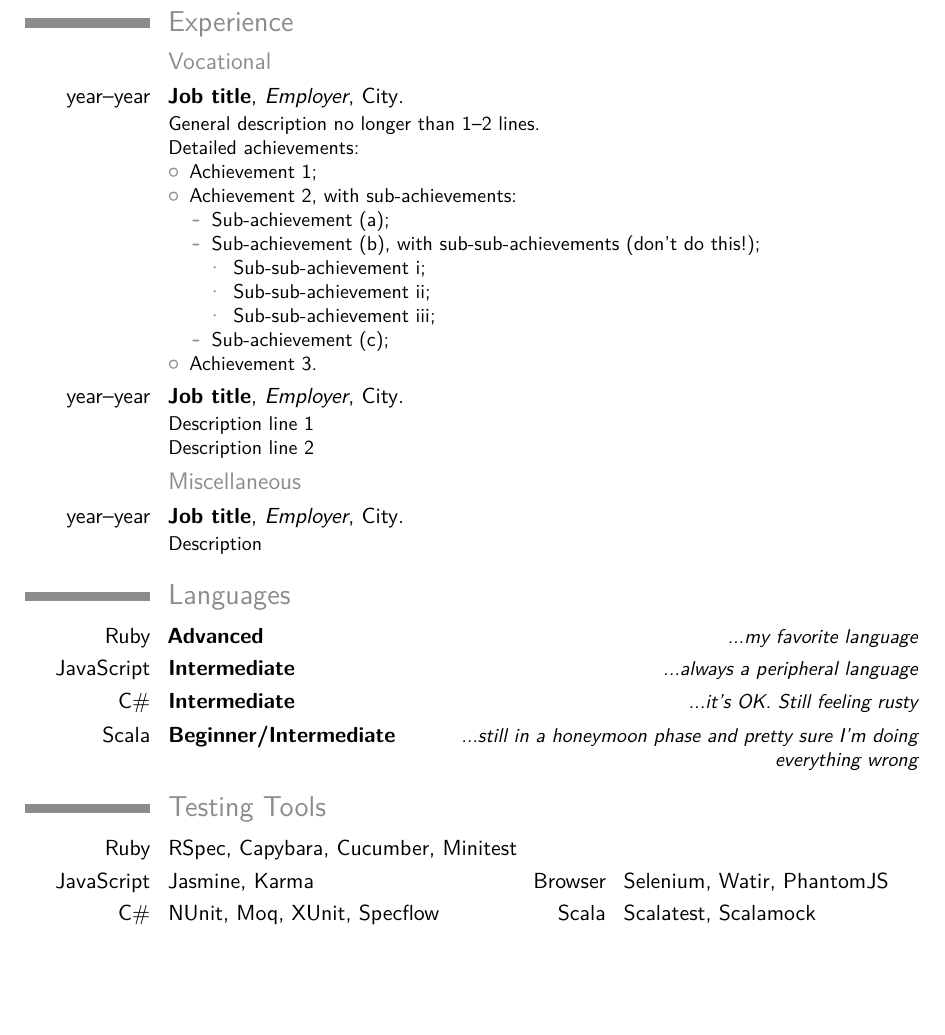
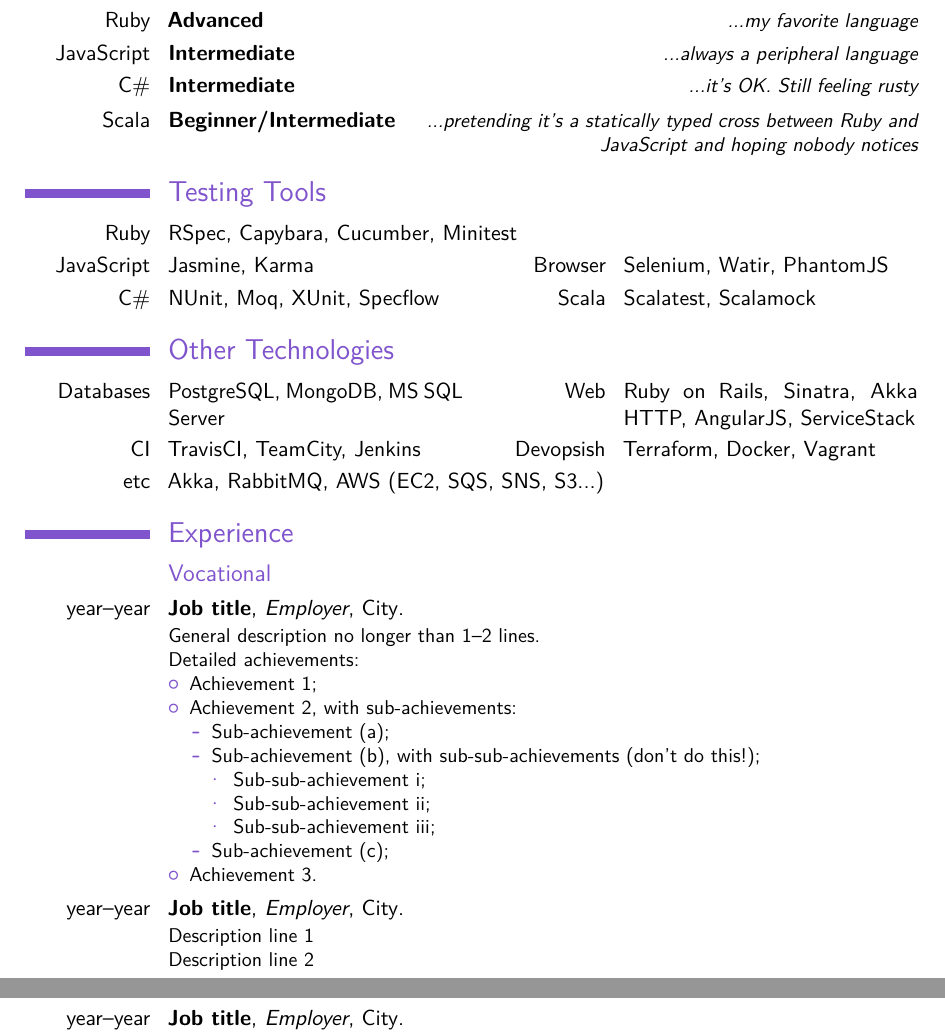
Before and after one commit to lkemmerer/latex-resume, a LaTeX CV (resume.tex): part of the page before the commit and two parts of pages 1 and 2 of 2 after it, the two joined at a grey line, cut so that both start at the same text, the shorter picture padded with empty space. Compiled offline with pdfLaTeX.

Commit message:
Move sections around

```diff
--- a/resume.tex
+++ b/resume.tex
@@ -10,7 +10,7 @@
 
 % moderncv themes
 \moderncvstyle{classic}                             % style options are 'casual' (default), 'classic', 'oldstyle' and 'banking'
-\moderncvcolor{grey}                               % color options 'blue' (default), 'orange', 'green', 'red', 'purple', 'grey' and 'black'
+\moderncvcolor{purple}                               % color options 'blue' (default), 'orange', 'green', 'red', 'purple', 'grey' and 'black'
 %\renewcommand{\familydefault}{\sfdefault}         % to set the default font; use '\sfdefault' for the default sans serif font, '\rmdefault' for the default roman one, or any tex font name
 %\nopagenumbers{}                                  % uncomment to suppress automatic page numbering for CVs longer than one page
 
@@ -56,3 +55,17 @@
+\cvitemwithcomment{Ruby}{Advanced}{...my favorite language}
+\cvitemwithcomment{JavaScript}{Intermediate}{...always a peripheral language}
+\cvitemwithcomment{C\#}{Intermediate}{...it's OK. Still feeling rusty}
+\cvitemwithcomment{Scala}{Beginner/Intermediate}{...pretending it's a statically typed cross between Ruby and JavaScript and hoping nobody notices}
+
+\section{Testing Tools}
+\cvitem{Ruby}{RSpec, Capybara, Cucumber, Minitest}
+\cvdoubleitem{JavaScript}{Jasmine, Karma}{Browser}{Selenium, Watir, PhantomJS}
+\cvdoubleitem{C\#}{NUnit, Moq, XUnit, Specflow}{Scala}{Scalatest, Scalamock}
+
+\section{Other Technologies}
+\cvdoubleitem{Databases}{PostgreSQL, MongoDB, MS SQL Server}{Web}{Ruby on Rails, Sinatra, Akka HTTP, AngularJS, ServiceStack}
+\cvdoubleitem{CI}{TravisCI, TeamCity, Jenkins}{Devopsish}{Terraform, Docker, Vagrant}
+\cvitem{etc}{Akka, RabbitMQ, AWS (EC2, SQS, SNS, S3...)}
 
 \section{Experience}
 \subsection{Vocational}
@@ -77,17 +90,8 @@
 \subsection{Miscellaneous}
 \cventry{year--year}{Job title}{Employer}{City}{}{Description}
 
-\section{Languages}
-\cvitemwithcomment{Ruby}{Advanced}{...my favorite language}
-\cvitemwithcomment{JavaScript}{Intermediate}{...always a peripheral language}
-\cvitemwithcomment{C\#}{Intermediate}{...it's OK. Still feeling rusty}
-\cvitemwithcomment{Scala}{Beginner/Intermediate}{...still in a honeymoon phase and pretty sure I'm doing everything wrong}
-
-\section{Testing Tools}
-\cvitem{Ruby}{RSpec, Capybara, Cucumber, Minitest}
-\cvdoubleitem{JavaScript}{Jasmine, Karma}{Browser}{Selenium, Watir, PhantomJS}
-\cvdoubleitem{C\#}{NUnit, Moq, XUnit, Specflow}{Scala}{Scalatest, Scalamock}
-
+\section{Education}
+\cventry{2001--2006}{B.S. Computer Engineering}{Penn State University}{University Park, PA}{\textit{Grade}}{Description}  % arguments 3 to 6 can be left empty
 
 \clearpage
 %\clearpage\end{CJK*}                              % if you are typesetting your resume in Chinese using CJK; the \clearpage is required for fancyhdr to work correctly with CJK, though it kills the page numbering by making \lastpage undefined
```
Also changed, not shown: resume.tex (3 more changed lines).
